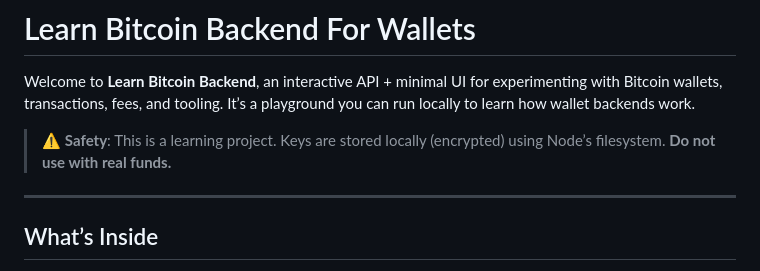
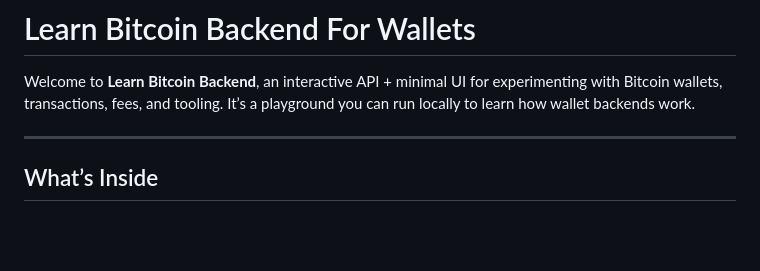
Before and after one commit to ac12644/bitcoin-wallet-api-node, a Markdown page: README.md, the part around the change. GitHub-like rendering; blank space fills up the shorter version.

```diff
--- a/README.md
+++ b/README.md
@@ -7,8 +7,6 @@
 # Learn Bitcoin Backend For Wallets
 
 Welcome to **Learn Bitcoin Backend**, an interactive API + minimal UI for experimenting with Bitcoin wallets, transactions, fees, and tooling. It’s a playground you can run locally to learn how wallet backends work.
-
-> ⚠️ **Safety**: This is a learning project. Keys are stored locally (encrypted) using Node’s filesystem. **Do not use with real funds.**
 
 ---
 
```
